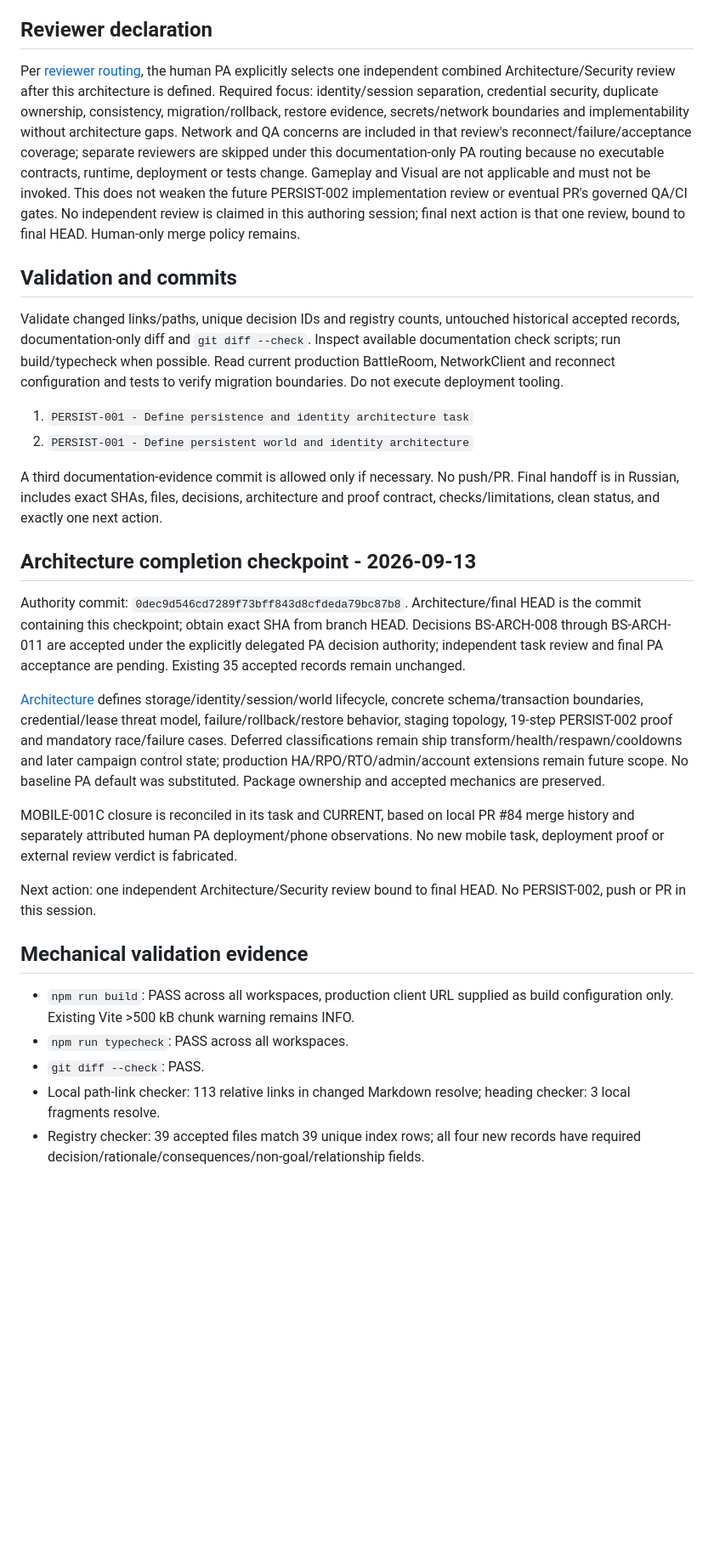
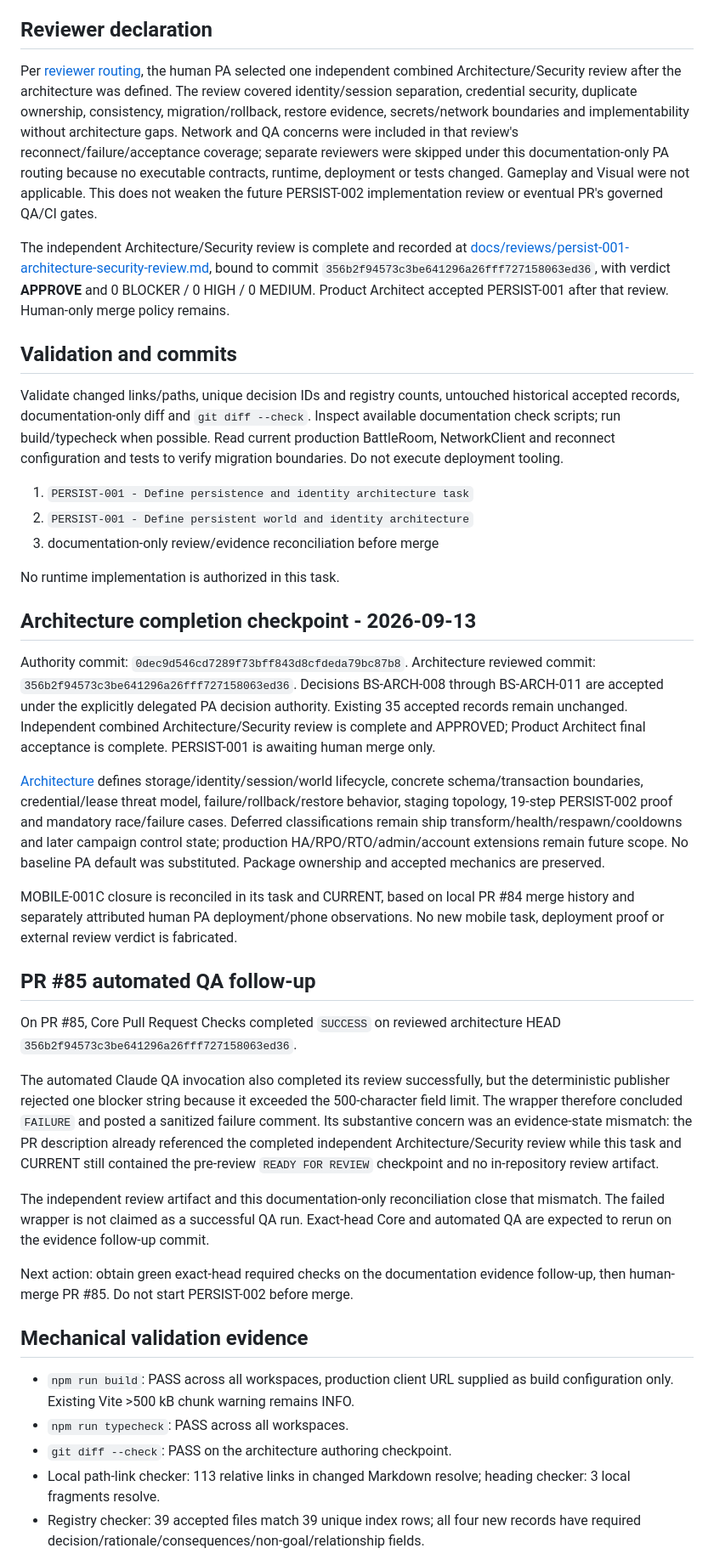
Before and after one commit to pittonje/BurningSpace, a Markdown page: docs/tasks/persist-001-persistence-identity-architecture.md, the part around one of its changes. Shown at 85% size. GitHub-like rendering; blank space fills up the shorter version.

Commit message:
PERSIST-001 — Reconcile review and PA acceptance

```diff
--- a/docs/tasks/persist-001-persistence-identity-architecture.md
+++ b/docs/tasks/persist-001-persistence-identity-architecture.md
@@ -70,18 +73,22 @@ a real backup restored into a fresh database. No battle-state semantics invented
 
 ## Reviewer declaration
 
-Per [reviewer routing](../agents/reviewer-routing.md), the human PA explicitly
-selects one independent combined Architecture/Security review after this
-architecture is defined. Required focus: identity/session separation, credential
-security, duplicate ownership, consistency, migration/rollback, restore evidence,
+Per [reviewer routing](../agents/reviewer-routing.md), the human PA selected one
+independent combined Architecture/Security review after the architecture was
+defined. The review covered identity/session separation, credential security,
+duplicate ownership, consistency, migration/rollback, restore evidence,
 secrets/network boundaries and implementability without architecture gaps.
-Network and QA concerns are included in that review's reconnect/failure/acceptance
-coverage; separate reviewers are skipped under this documentation-only PA routing
-because no executable contracts, runtime, deployment or tests change. Gameplay
-and Visual are not applicable and must not be invoked. This does not weaken the
-future PERSIST-002 implementation review or eventual PR's governed QA/CI gates.
-No independent review is claimed in this authoring session; final next action is
-that one review, bound to final HEAD. Human-only merge policy remains.
+Network and QA concerns were included in that review's reconnect/failure/acceptance
+coverage; separate reviewers were skipped under this documentation-only PA routing
+because no executable contracts, runtime, deployment or tests changed. Gameplay
+and Visual were not applicable. This does not weaken the future PERSIST-002
+implementation review or eventual PR's governed QA/CI gates.
+
+The independent Architecture/Security review is complete and recorded at
+[docs/reviews/persist-001-architecture-security-review.md](../reviews/persist-001-architecture-security-review.md),
+bound to commit `356b2f94573c3be641296a26fff727158063ed36`, with verdict **APPROVE** and
+0 BLOCKER / 0 HIGH / 0 MEDIUM. Product Architect accepted PERSIST-001 after that
+review. Human-only merge policy remains.
 
 ## Validation and commits
 
@@ -93,18 +100,19 @@ and tests to verify migration boundaries. Do not execute deployment tooling.
 
 1. `PERSIST-001 - Define persistence and identity architecture task`
 2. `PERSIST-001 - Define persistent world and identity architecture`
+3. documentation-only review/evidence reconciliation before merge
 
-A third documentation-evidence commit is allowed only if necessary. No push/PR.
-Final handoff is in Russian, includes exact SHAs, files, decisions, architecture
-and proof contract, checks/limitations, clean status, and exactly one next action.
+No runtime implementation is authorized in this task.
 
 ## Architecture completion checkpoint - 2026-09-13
 
 Authority commit: `0dec9d546cd7289f73bff843d8cfdeda79bc87b8`.
-Architecture/final HEAD is the commit containing this checkpoint; obtain exact
-SHA from branch HEAD. Decisions BS-ARCH-008 through BS-ARCH-011 are accepted under
-the explicitly delegated PA decision authority; independent task review and final
-PA acceptance are pending. Existing 35 accepted records remain unchanged.
+Architecture reviewed commit: `356b2f94573c3be641296a26fff727158063ed36`.
+Decisions BS-ARCH-008 through BS-ARCH-011 are accepted under the explicitly
+delegated PA decision authority. Existing 35 accepted records remain unchanged.
+Independent combined Architecture/Security review is complete and APPROVED;
+Product Architect final acceptance is complete. PERSIST-001 is awaiting human
+merge only.
 
 [Architecture](../architecture/PERSISTENT_WORLD_IDENTITY_ARCHITECTURE.md) defines
 storage/identity/session/world lifecycle, concrete schema/transaction boundaries,
@@ -118,15 +126,32 @@ MOBILE-001C closure is reconciled in its task and CURRENT, based on local PR #84
 merge history and separately attributed human PA deployment/phone observations.
 No new mobile task, deployment proof or external review verdict is fabricated.
 
-Next action: one independent Architecture/Security review bound to final HEAD.
-No PERSIST-002, push or PR in this session.
+## PR #85 automated QA follow-up
+
+On PR #85, Core Pull Request Checks completed `SUCCESS` on reviewed architecture
+HEAD `356b2f94573c3be641296a26fff727158063ed36`.
+
+The automated Claude QA invocation also completed its review successfully, but
+the deterministic publisher rejected one blocker string because it exceeded the
+500-character field limit. The wrapper therefore concluded `FAILURE` and posted
+a sanitized failure comment. Its substantive concern was an evidence-state
+mismatch: the PR description already referenced the completed independent
+Architecture/Security review while this task and CURRENT still contained the
+pre-review `READY FOR REVIEW` checkpoint and no in-repository review artifact.
+
+The independent review artifact and this documentation-only reconciliation close
+that mismatch. The failed wrapper is not claimed as a successful QA run. Exact-head
+Core and automated QA are expected to rerun on the evidence follow-up commit.
+
+Next action: obtain green exact-head required checks on the documentation evidence
+follow-up, then human-merge PR #85. Do not start PERSIST-002 before merge.
 
 ## Mechanical validation evidence
 
 - `npm run build`: PASS across all workspaces, production client URL supplied
   as build configuration only. Existing Vite >500 kB chunk warning remains INFO.
 - `npm run typecheck`: PASS across all workspaces.
-- `git diff --check`: PASS.
+- `git diff --check`: PASS on the architecture authoring checkpoint.
 - Local path-link checker: 113 relative links in changed Markdown resolve;
   heading checker: 3 local fragments resolve.
 - Registry checker: 39 accepted files match 39 unique index rows; all four new
```
Also changed, not shown: other parts of docs/tasks/persist-001-persistence-identity-architecture.md (+16 -5 lines).
